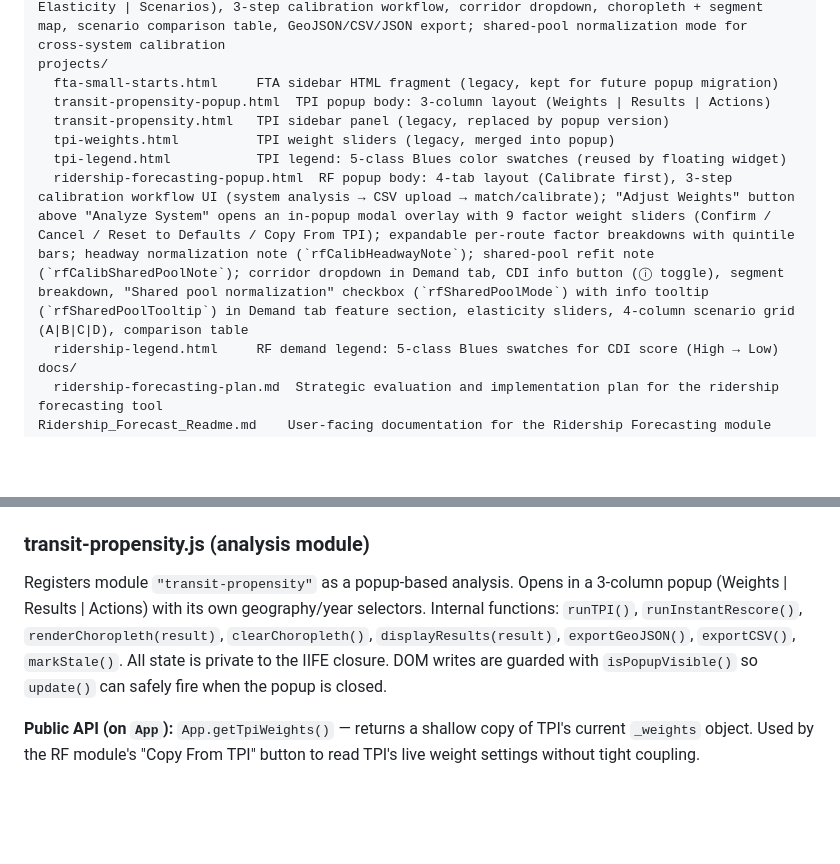
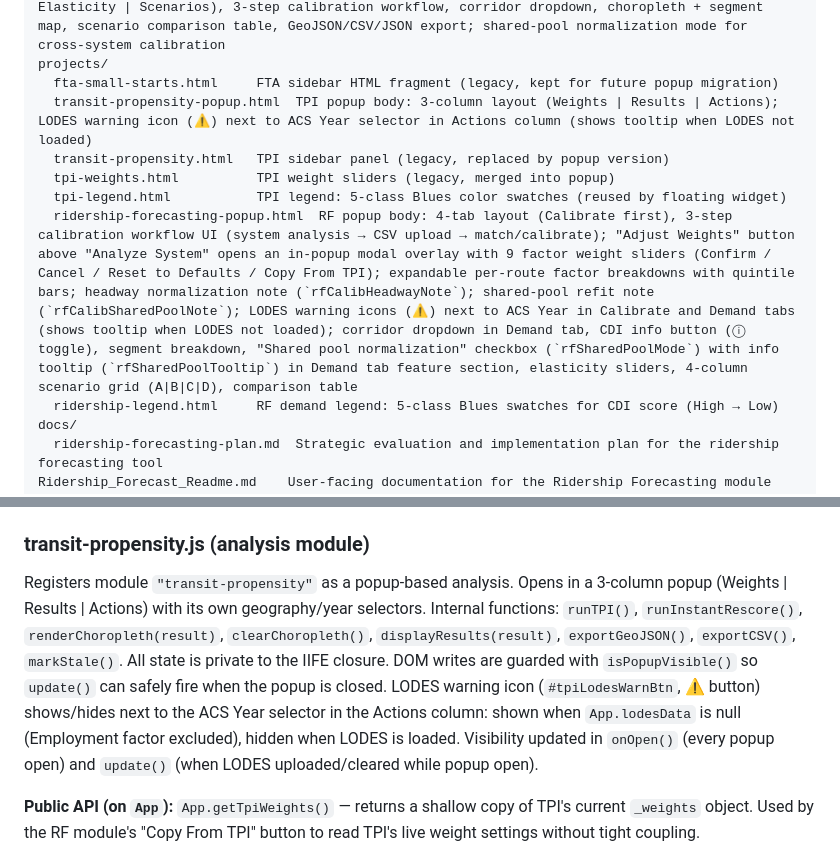
Before and after one commit to caseywalrath/micro-analysis-tool, a Markdown page: CLAUDE.md, 2 parts joined by grey strips. GitHub-like rendering; blank space fills up the shorter version.

```diff
--- a/CLAUDE.md
+++ b/CLAUDE.md
@@ -66,11 +66,11 @@ js/
     ridership-forecasting.js  Ridership Forecasting module: 4-tab popup (Calibrate | Demand | Elasticity | Scenarios), 3-step calibration workflow, corridor dropdown, choropleth + segment map, scenario comparison table, GeoJSON/CSV/JSON export; shared-pool normalization mode for cross-system calibration
 projects/
   fta-small-starts.html     FTA sidebar HTML fragment (legacy, kept for future popup migration)
-  transit-propensity-popup.html  TPI popup body: 3-column layout (Weights | Results | Actions)
+  transit-propensity-popup.html  TPI popup body: 3-column layout (Weights | Results | Actions); LODES warning icon (⚠) next to ACS Year selector in Actions column (shows tooltip when LODES not loaded)
   transit-propensity.html   TPI sidebar panel (legacy, replaced by popup version)
   tpi-weights.html          TPI weight sliders (legacy, merged into popup)
   tpi-legend.html           TPI legend: 5-class Blues color swatches (reused by floating widget)
-  ridership-forecasting-popup.html  RF popup body: 4-tab layout (Calibrate first), 3-step calibration workflow UI (system analysis → CSV upload → match/calibrate); "Adjust Weights" button above "Analyze System" opens an in-popup modal overlay with 9 factor weight sliders (Confirm / Cancel / Reset to Defaults / Copy From TPI); expandable per-route factor breakdowns with quintile bars; headway normalization note (`rfCalibHeadwayNote`); shared-pool refit note (`rfCalibSharedPoolNote`); corridor dropdown in Demand tab, CDI info button (ⓘ toggle), segment breakdown, "Shared pool normalization" checkbox (`rfSharedPoolMode`) with info tooltip (`rfSharedPoolTooltip`) in Demand tab feature section, elasticity sliders, 4-column scenario grid (A|B|C|D), comparison table
+  ridership-forecasting-popup.html  RF popup body: 4-tab layout (Calibrate first), 3-step calibration workflow UI (system analysis → CSV upload → match/calibrate); "Adjust Weights" button above "Analyze System" opens an in-popup modal overlay with 9 factor weight sliders (Confirm / Cancel / Reset to Defaults / Copy From TPI); expandable per-route factor breakdowns with quintile bars; headway normalization note (`rfCalibHeadwayNote`); shared-pool refit note (`rfCalibSharedPoolNote`); LODES warning icons (⚠) next to ACS Year in Calibrate and Demand tabs (shows tooltip when LODES not loaded); corridor dropdown in Demand tab, CDI info button (ⓘ toggle), segment breakdown, "Shared pool normalization" checkbox (`rfSharedPoolMode`) with info tooltip (`rfSharedPoolTooltip`) in Demand tab feature section, elasticity sliders, 4-column scenario grid (A|B|C|D), comparison table
   ridership-legend.html     RF demand legend: 5-class Blues swatches for CDI score (High → Low)
 docs/
   ridership-forecasting-plan.md  Strategic evaluation and implementation plan for the ridership forecasting tool
@@ -184,7 +184,7 @@ Floating widget options: `{ position: "bottom-left"|"bottom-right"|"top-left"|"t
 **Tract-level fallbacks** (within `TPI.computeTPI()`): When `geoLevel === "bg"` and `apportionByArea` is false, TPI runs two fallback passes: (1) *static* — factors flagged `tractOnly: true` (currently only LEP / C16001) are always fetched at tract level and mapped down to block groups via parent-tract GEOID slicing; (2) *dynamic* — after computing raw values, any ACS factor that produced zero finite values at BG level is automatically re-fetched at tract level and remapped. Both fallbacks are skipped when `apportionByArea: true`. All downstream modules (RF included) benefit automatically since they delegate to `TPI.computeTPI()`.
 
 ### transit-propensity.js (analysis module)
-Registers module `"transit-propensity"` as a popup-based analysis. Opens in a 3-column popup (Weights | Results | Actions) with its own geography/year selectors. Internal functions: `runTPI()`, `runInstantRescore()`, `renderChoropleth(result)`, `clearChoropleth()`, `displayResults(result)`, `exportGeoJSON()`, `exportCSV()`, `markStale()`. All state is private to the IIFE closure. DOM writes are guarded with `isPopupVisible()` so `update()` can safely fire when the popup is closed.
+Registers module `"transit-propensity"` as a popup-based analysis. Opens in a 3-column popup (Weights | Results | Actions) with its own geography/year selectors. Internal functions: `runTPI()`, `runInstantRescore()`, `renderChoropleth(result)`, `clearChoropleth()`, `displayResults(result)`, `exportGeoJSON()`, `exportCSV()`, `markStale()`. All state is private to the IIFE closure. DOM writes are guarded with `isPopupVisible()` so `update()` can safely fire when the popup is closed. LODES warning icon (`#tpiLodesWarnBtn`, ⚠ button) shows/hides next to the ACS Year selector in the Actions column: shown when `App.lodesData` is null (Employment factor excluded), hidden when LODES is loaded. Visibility updated in `onOpen()` (every popup open) and `update()` (when LODES uploaded/cleared while popup open).
 
 **Public API (on `App`):** `App.getTpiWeights()` — returns a shallow copy of TPI's current `_weights` object. Used by the RF module's "Copy From TPI" button to read TPI's live weight settings without tight coupling.
 
```
Also changed, not shown: other parts of CLAUDE.md (+2 -2 lines), Ridership_Forecast_Readme.md (+17 -2 lines).
